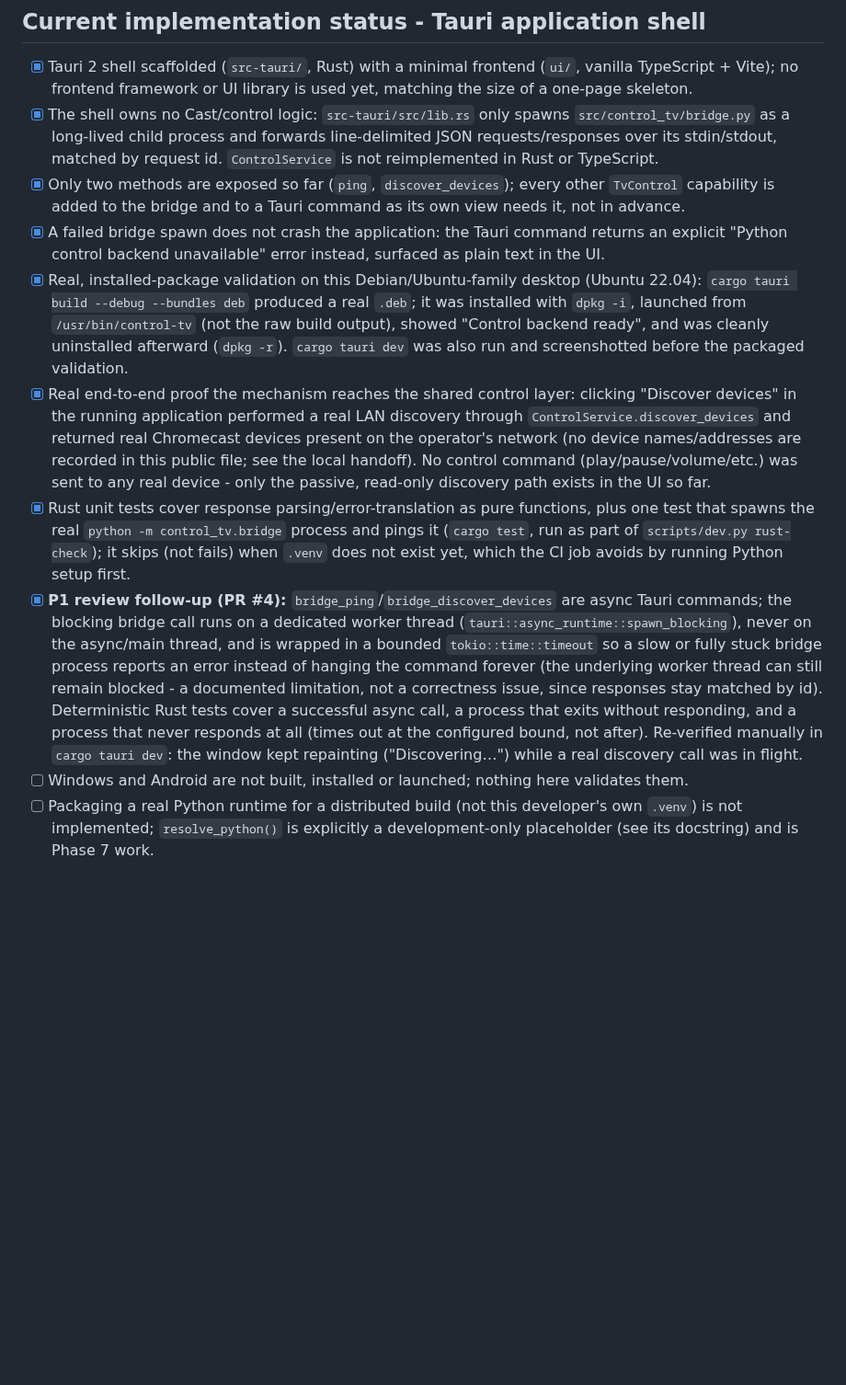
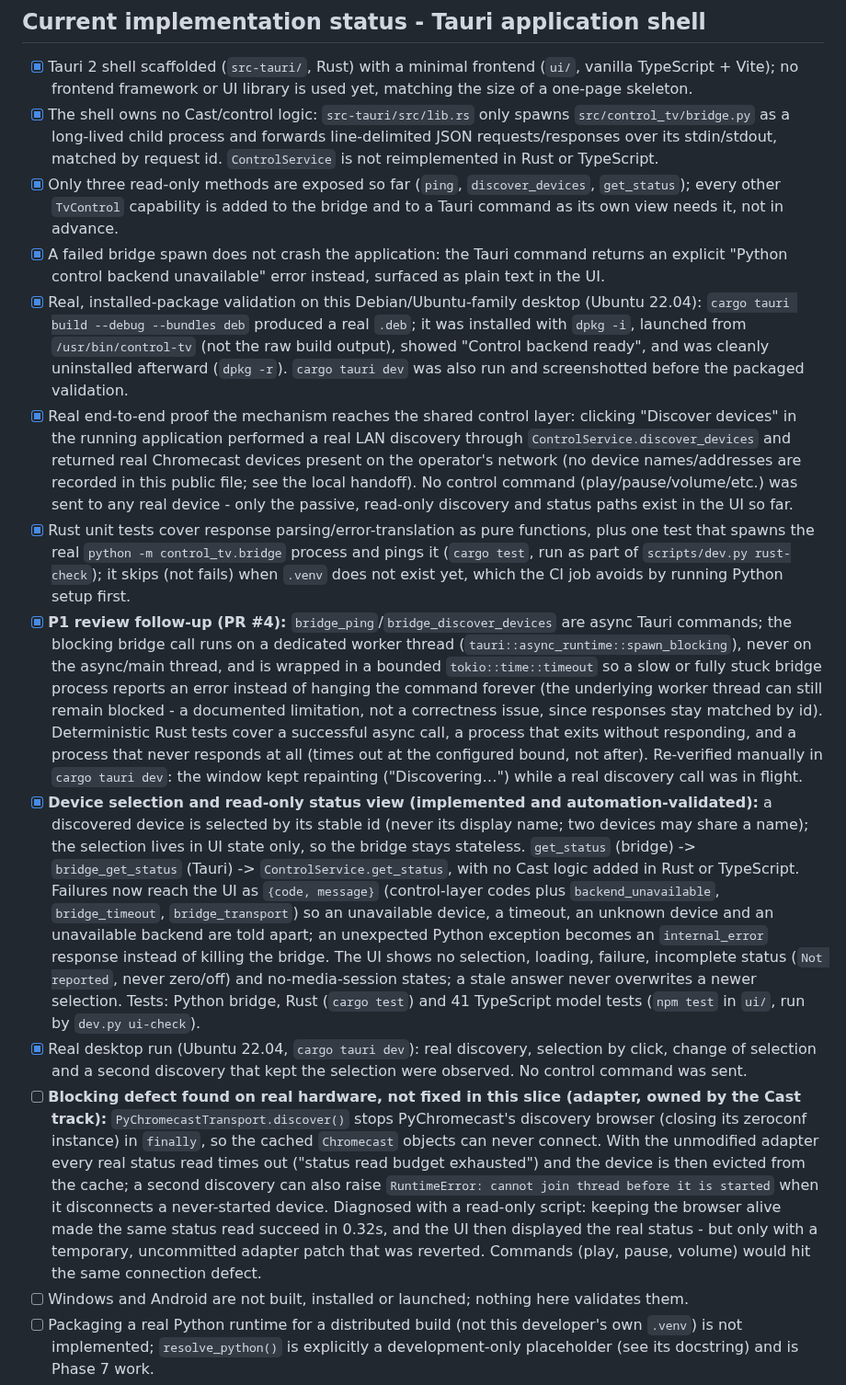
Before and after one commit to guillaumeboileaupro/control-TV, a Markdown page: DEVELOPMENT_PLAN.md, the part around one of its changes. Shown at 92% size. Rendered like a GitHub page; blank space fills up the shorter version.

```diff
--- a/DEVELOPMENT_PLAN.md
+++ b/DEVELOPMENT_PLAN.md
@@ -64,12 +64,15 @@ Exit criteria:
 
 - [x] Tauri 2 shell scaffolded (`src-tauri/`, Rust) with a minimal frontend (`ui/`, vanilla TypeScript + Vite); no frontend framework or UI library is used yet, matching the size of a one-page skeleton.
 - [x] The shell owns no Cast/control logic: `src-tauri/src/lib.rs` only spawns `src/control_tv/bridge.py` as a long-lived child process and forwards line-delimited JSON requests/responses over its stdin/stdout, matched by request id. `ControlService` is not reimplemented in Rust or TypeScript.
-- [x] Only two methods are exposed so far (`ping`, `discover_devices`); every other `TvControl` capability is added to the bridge and to a Tauri command as its own view needs it, not in advance.
+- [x] Only three read-only methods are exposed so far (`ping`, `discover_devices`, `get_status`); every other `TvControl` capability is added to the bridge and to a Tauri command as its own view needs it, not in advance.
 - [x] A failed bridge spawn does not crash the application: the Tauri command returns an explicit "Python control backend unavailable" error instead, surfaced as plain text in the UI.
 - [x] Real, installed-package validation on this Debian/Ubuntu-family desktop (Ubuntu 22.04): `cargo tauri build --debug --bundles deb` produced a real `.deb`; it was installed with `dpkg -i`, launched from `/usr/bin/control-tv` (not the raw build output), showed "Control backend ready", and was cleanly uninstalled afterward (`dpkg -r`). `cargo tauri dev` was also run and screenshotted before the packaged validation.
-- [x] Real end-to-end proof the mechanism reaches the shared control layer: clicking "Discover devices" in the running application performed a real LAN discovery through `ControlService.discover_devices` and returned real Chromecast devices present on the operator's network (no device names/addresses are recorded in this public file; see the local handoff). No control command (play/pause/volume/etc.) was sent to any real device - only the passive, read-only discovery path exists in the UI so far.
+- [x] Real end-to-end proof the mechanism reaches the shared control layer: clicking "Discover devices" in the running application performed a real LAN discovery through `ControlService.discover_devices` and returned real Chromecast devices present on the operator's network (no device names/addresses are recorded in this public file; see the local handoff). No control command (play/pause/volume/etc.) was sent to any real device - only the passive, read-only discovery and status paths exist in the UI so far.
 - [x] Rust unit tests cover response parsing/error-translation as pure functions, plus one test that spawns the real `python -m control_tv.bridge` process and pings it (`cargo test`, run as part of `scripts/dev.py rust-check`); it skips (not fails) when `.venv` does not exist yet, which the CI job avoids by running Python setup first.
 - [x] **P1 review follow-up (PR #4):** `bridge_ping`/`bridge_discover_devices` are async Tauri commands; the blocking bridge call runs on a dedicated worker thread (`tauri::async_runtime::spawn_blocking`), never on the async/main thread, and is wrapped in a bounded `tokio::time::timeout` so a slow or fully stuck bridge process reports an error instead of hanging the command forever (the underlying worker thread can still remain blocked - a documented limitation, not a correctness issue, since responses stay matched by id). Deterministic Rust tests cover a successful async call, a process that exits without responding, and a process that never responds at all (times out at the configured bound, not after). Re-verified manually in `cargo tauri dev`: the window kept repainting ("Discovering…") while a real discovery call was in flight.
+- [x] **Device selection and read-only status view (implemented and automation-validated):** a discovered device is selected by its stable id (never its display name; two devices may share a name); the selection lives in UI state only, so the bridge stays stateless. `get_status` (bridge) -> `bridge_get_status` (Tauri) -> `ControlService.get_status`, with no Cast logic added in Rust or TypeScript. Failures now reach the UI as `{code, message}` (control-layer codes plus `backend_unavailable`, `bridge_timeout`, `bridge_transport`) so an unavailable device, a timeout, an unknown device and an unavailable backend are told apart; an unexpected Python exception becomes an `internal_error` response instead of killing the bridge. The UI shows no selection, loading, failure, incomplete status (`Not reported`, never zero/off) and no-media-session states; a stale answer never overwrites a newer selection. Tests: Python bridge, Rust (`cargo test`) and 41 TypeScript model tests (`npm test` in `ui/`, run by `dev.py ui-check`).
+- [x] Real desktop run (Ubuntu 22.04, `cargo tauri dev`): real discovery, selection by click, change of selection and a second discovery that kept the selection were observed. No control command was sent.
+- [ ] **Blocking defect found on real hardware, not fixed in this slice (adapter, owned by the Cast track):** `PyChromecastTransport.discover()` stops PyChromecast's discovery browser (closing its zeroconf instance) in `finally`, so the cached `Chromecast` objects can never connect. With the unmodified adapter every real status read times out ("status read budget exhausted") and the device is then evicted from the cache; a second discovery can also raise `RuntimeError: cannot join thread before it is started` when it disconnects a never-started device. Diagnosed with a read-only script: keeping the browser alive made the same status read succeed in 0.32s, and the UI then displayed the real status - but only with a temporary, uncommitted adapter patch that was reverted. Commands (play, pause, volume) would hit the same connection defect.
 - [ ] Windows and Android are not built, installed or launched; nothing here validates them.
 - [ ] Packaging a real Python runtime for a distributed build (not this developer's own `.venv`) is not implemented; `resolve_python()` is explicitly a development-only placeholder (see its docstring) and is Phase 7 work.
 
```
Also changed, not shown: other parts of DEVELOPMENT_PLAN.md (+5 -4 lines), README.md (+3 -3 lines).
